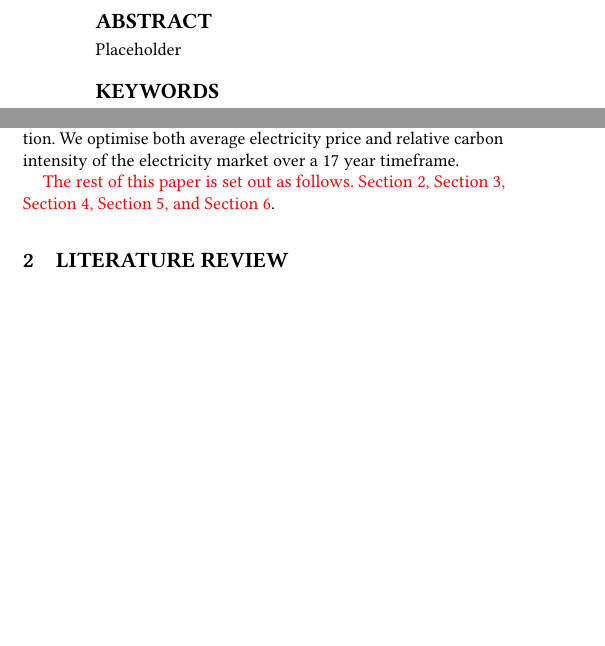
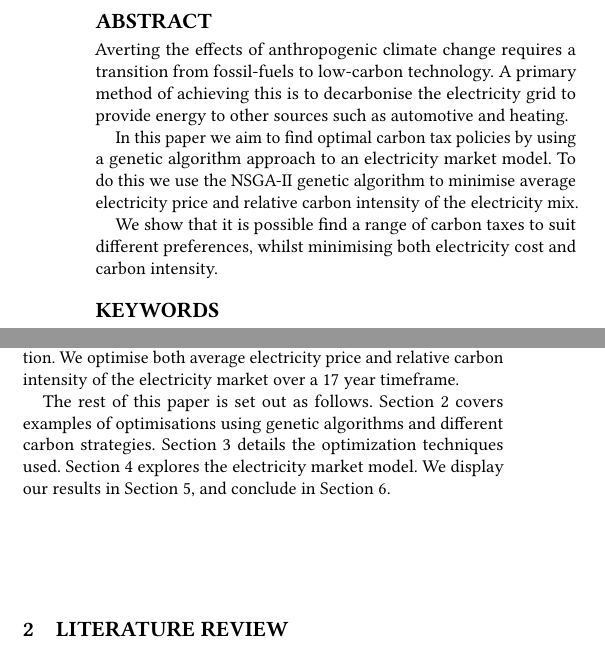
Before and after one commit to alexanderkell/carbon-tax-optimiser-paper, a LaTeX paper (acmart-master/samples/sample-sigconf.tex): two parts of the columns of page 1 of 6, joined at a grey line, cut so that both start at the same text, the shorter picture padded with empty space. Compiled offline with pdfLaTeX.

Commit message:
added abstract

```diff
--- a/acmart-master/samples/sample-sigconf.tex
+++ b/acmart-master/samples/sample-sigconf.tex
@@ -130,7 +130,22 @@
 %% article.
 \begin{abstract}
 
- Placeholder
+%Background
+
+Averting the effects of anthropogenic climate change requires a transition from fossil-fuels to low-carbon technology. A primary method of achieving this is to decarbonise the electricity grid to provide energy to other sources such as automotive and heating.
+
+%Aims
+
+In this paper we aim to find optimal carbon tax policies by using a genetic algorithm approach to an electricity market model. To do this we use the NSGA-II genetic algorithm to minimise average electricity price and relative carbon intensity of the electricity mix.
+
+%Methodology
+
+%Results
+
+We show that it is possible find a range of carbon taxes to suit different preferences, whilst minimising both electricity cost and carbon intensity.
+
+%Conclusions.
+
 
 \end{abstract}
 
@@ -181,7 +196,7 @@ We find that the rewards of average electricity price and relative carbon intens
 
 The main contribution of this paper is to explore carbon tax strategies using genetic algorithms for multi-objective optimisation. We optimise both average electricity price and relative carbon intensity of the electricity market over a 17 year timeframe.
 
-{\color{red} The rest of this paper is set out as follows. Section \ref{sec:lit_review}, Section \ref{sec:optimization_methods}, Section \ref{sec:sim_environment}, Section \ref{sec:results}, and Section \ref{sec:conclusion}}.
+The rest of this paper is set out as follows. Section \ref{sec:lit_review} covers examples of optimisations using genetic algorithms and different carbon strategies. Section \ref{sec:optimization_methods} details the optimization techniques used. Section \ref{sec:sim_environment} explores the electricity market model. We display our results in Section \ref{sec:results}, and conclude in Section \ref{sec:conclusion}.
 
 
 
```
